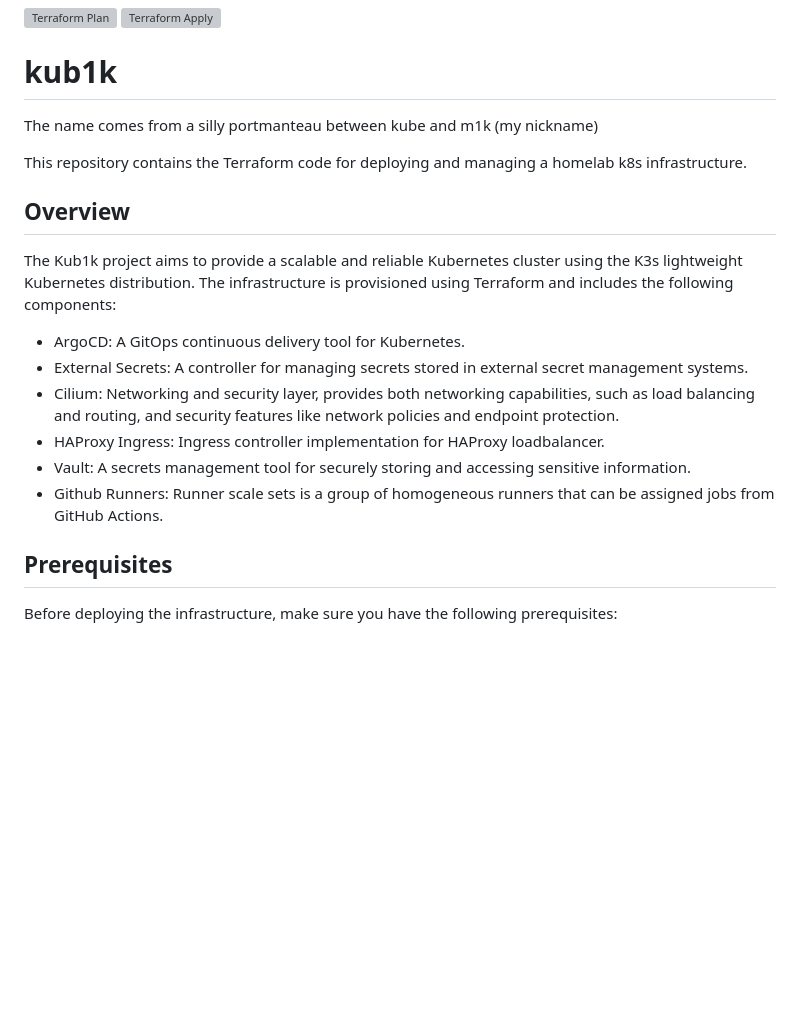
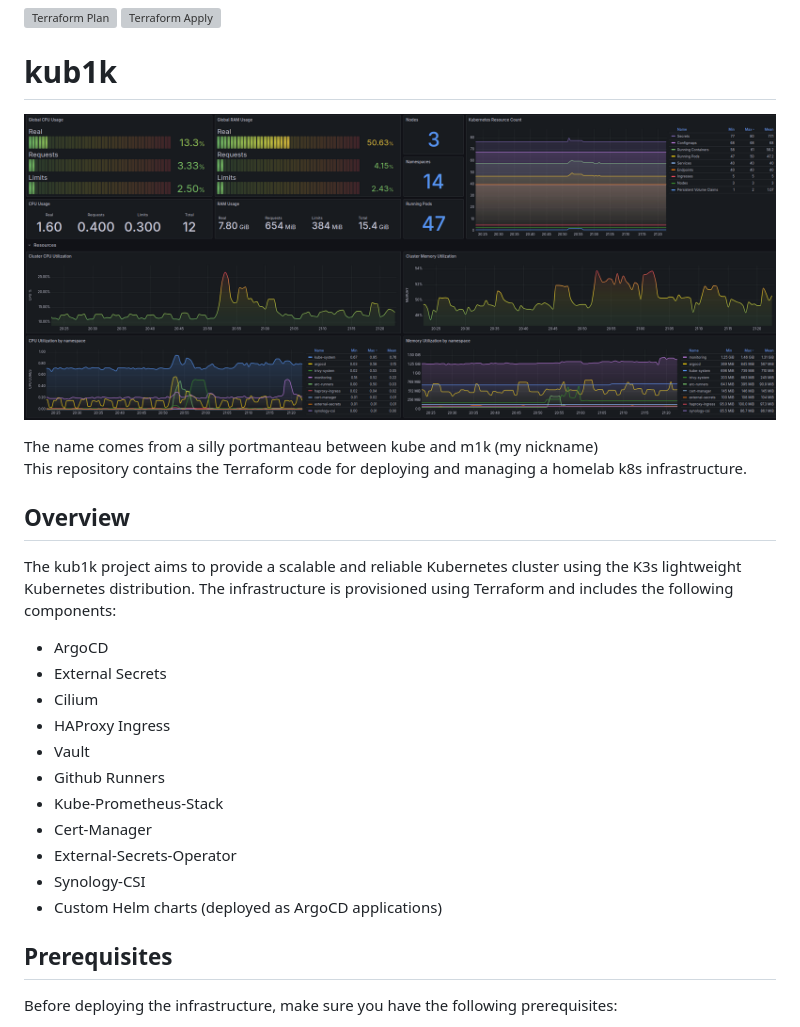
Before and after one commit to ironashram/kub1k, a Markdown page: README.md, the part around the change printed below. Rendered like a GitHub page; pictures changed too: assets/kub1k.png (added); blank space fills up the shorter version; grey boxes are pictures that could not be loaded.

Commit message:
docs: update README to enhance project overview
Signed-off-by: Michele Palazzi <sysdadmin@m1k.cloud>

```diff
--- a/README.md
+++ b/README.md
@@ -2,20 +2,30 @@
 [![Terraform Apply](https://github.com/ironashram/kub1k/actions/workflows/terraform-apply.yaml/badge.svg)](https://github.com/ironashram/kub1k/actions/workflows/terraform-apply.yaml)
 
 # kub1k
-The name comes from a silly portmanteau between kube and m1k (my nickname)
 
+<p align="left">
+  <img src="assets/kub1k.png" alt="kub1k ScreenShot" width="800">
+</p>
+
+
+The name comes from a silly portmanteau between kube and m1k (my nickname) <br>
 This repository contains the Terraform code for deploying and managing a homelab k8s infrastructure.
 
 ## Overview
 
-The Kub1k project aims to provide a scalable and reliable Kubernetes cluster using the K3s lightweight Kubernetes distribution. The infrastructure is provisioned using Terraform and includes the following components:
+The kub1k project aims to provide a scalable and reliable Kubernetes cluster using the K3s lightweight Kubernetes distribution. The infrastructure is provisioned using Terraform and includes the following components:
 
-- ArgoCD: A GitOps continuous delivery tool for Kubernetes.
-- External Secrets: A controller for managing secrets stored in external secret management systems.
-- Cilium: Networking and security layer, provides both networking capabilities, such as load balancing and routing, and security features like network policies and endpoint protection.
-- HAProxy Ingress: Ingress controller implementation for HAProxy loadbalancer.
-- Vault: A secrets management tool for securely storing and accessing sensitive information.
-- Github Runners: Runner scale sets is a group of homogeneous runners that can be assigned jobs from GitHub Actions.
+- ArgoCD
+- External Secrets
+- Cilium
+- HAProxy Ingress
+- Vault
+- Github Runners
+- Kube-Prometheus-Stack
+- Cert-Manager
+- External-Secrets-Operator
+- Synology-CSI
+- Custom Helm charts (deployed as ArgoCD applications)
 
 ## Prerequisites
 
```
Also changed, not shown: other parts of README.md (+0 -28 lines).
